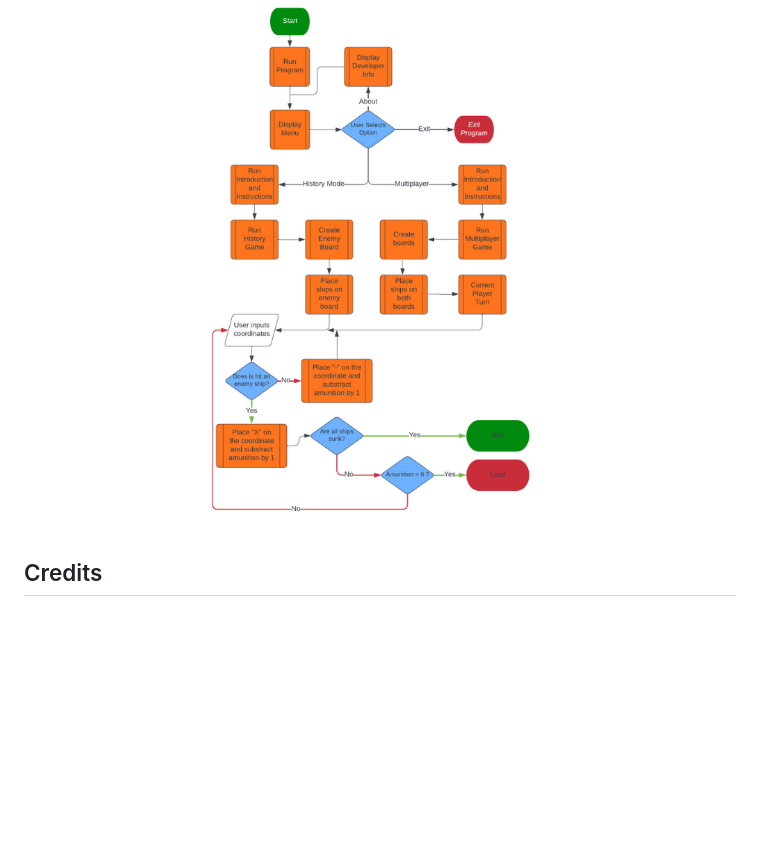
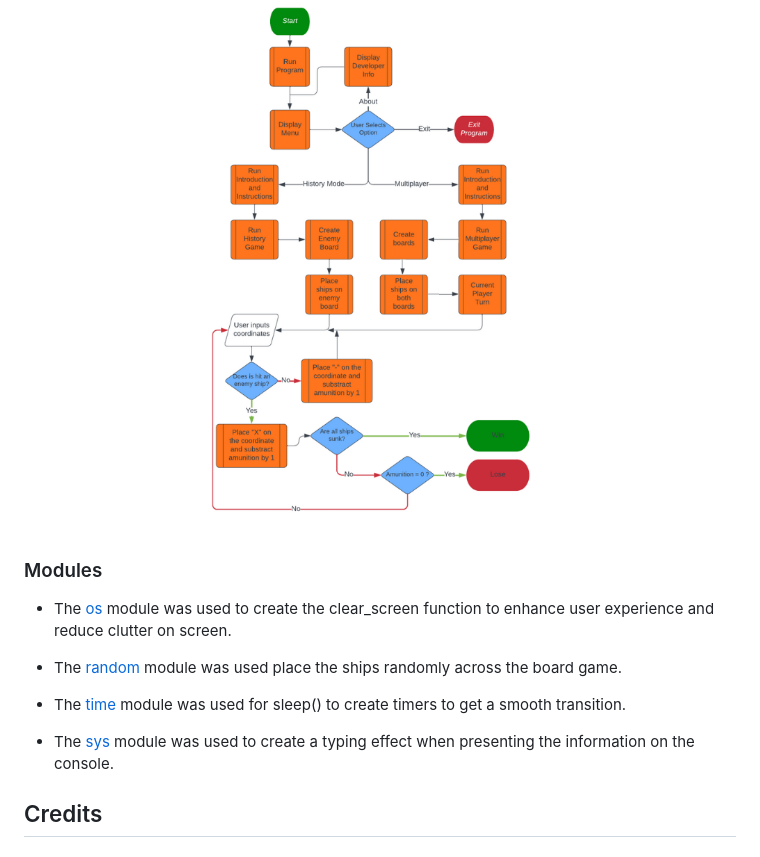
Before and after one commit to giankpetrov/python-battleship, a Markdown page: README.md, the part around the change. GitHub-like rendering; blank space fills up the shorter version.

Commit message:
ADD modules used on the README

```diff
--- a/README.md
+++ b/README.md
@@ -39,6 +39,15 @@ A flowchart is a graphical representation of a process or system that shows the
 
 ![Flowchart](assets/flowchart.png "Flowchart")
 
+### Modules
+
+- The [os](https://docs.python.org/3/library/os.html) module was used to create the clear_screen function to enhance user experience and reduce clutter on screen.
+
+- The [random](https://docs.python.org/3/library/random.html) module was used place the ships randomly across the board game.
+
+- The [time](https://docs.python.org/3/library/time.html) module was used for sleep() to create timers to get a smooth transition.
+
+- The [sys](https://docs.python.org/3/library/sys.html) module was used to create a typing effect when presenting the information on the console.
 ## Credits
 
 ### Concept
```
